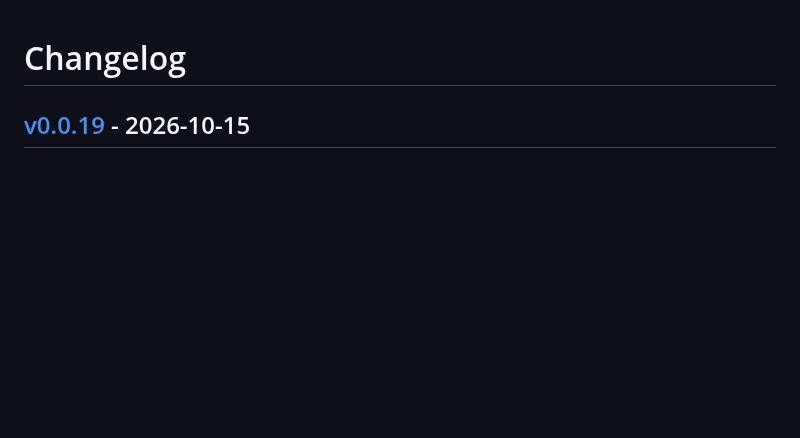
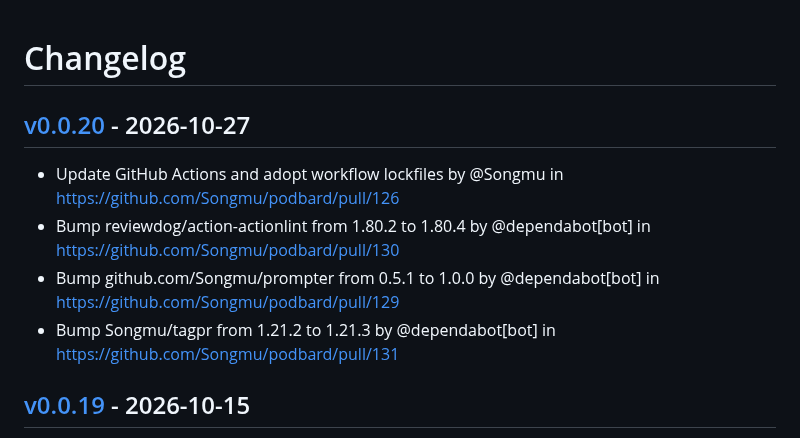
Before and after one commit to Songmu/podbard, a Markdown page: CHANGELOG.md, the part around the change. Drawn GitHub-style; blank space fills up the shorter version.

Commit message:
[tagpr] update CHANGELOG.md

```diff
--- a/CHANGELOG.md
+++ b/CHANGELOG.md
@@ -1,4 +1,11 @@
 # Changelog
+
+## [v0.0.20](https://github.com/Songmu/podbard/compare/v0.0.19...v0.0.20) - 2026-10-27
+
+- Update GitHub Actions and adopt workflow lockfiles by @Songmu in https://github.com/Songmu/podbard/pull/126
+- Bump reviewdog/action-actionlint from 1.80.2 to 1.80.4 by @dependabot[bot] in https://github.com/Songmu/podbard/pull/130
+- Bump github.com/Songmu/prompter from 0.5.1 to 1.0.0 by @dependabot[bot] in https://github.com/Songmu/podbard/pull/129
+- Bump Songmu/tagpr from 1.21.2 to 1.21.3 by @dependabot[bot] in https://github.com/Songmu/podbard/pull/131
 
 ## [v0.0.19](https://github.com/Songmu/podbard/compare/v0.0.18...v0.0.19) - 2026-10-15
 
```
